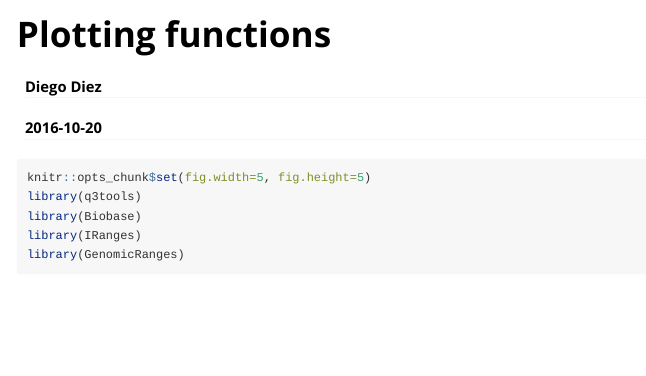
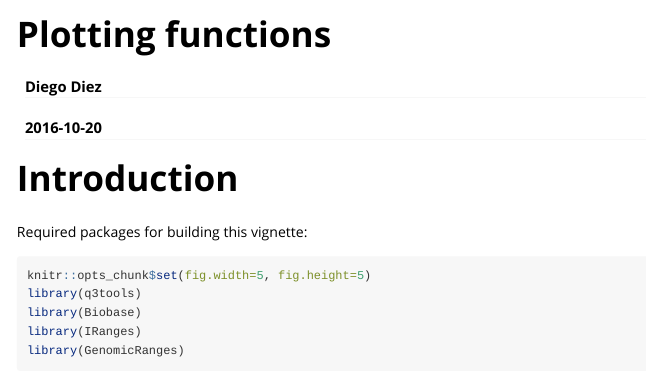
Before and after one commit to ddiez/q3tools, an R Markdown document (vignettes/plots.Rmd): the page in a window 1100 px wide, from its top. Rendered offline with R 4.5, knitr and Pandoc, with nearby package versions; some code elsewhere in the file could not run offline.

Commit message:
Minor changes to introduction in vignette.

````diff
--- a/vignettes/plots.Rmd
+++ b/vignettes/plots.Rmd
@@ -11,6 +11,10 @@ vignette: >
   %\VignetteEncoding{UTF-8}
 ---
 
+# Introduction
+
+Required packages for building this vignette:
+
 ```{r setup, message=FALSE}
 knitr::opts_chunk$set(fig.width=5, fig.height=5)
 library(q3tools)
````
Also changed, not shown: vignettes/plots.Rmd (3 more changed lines).
